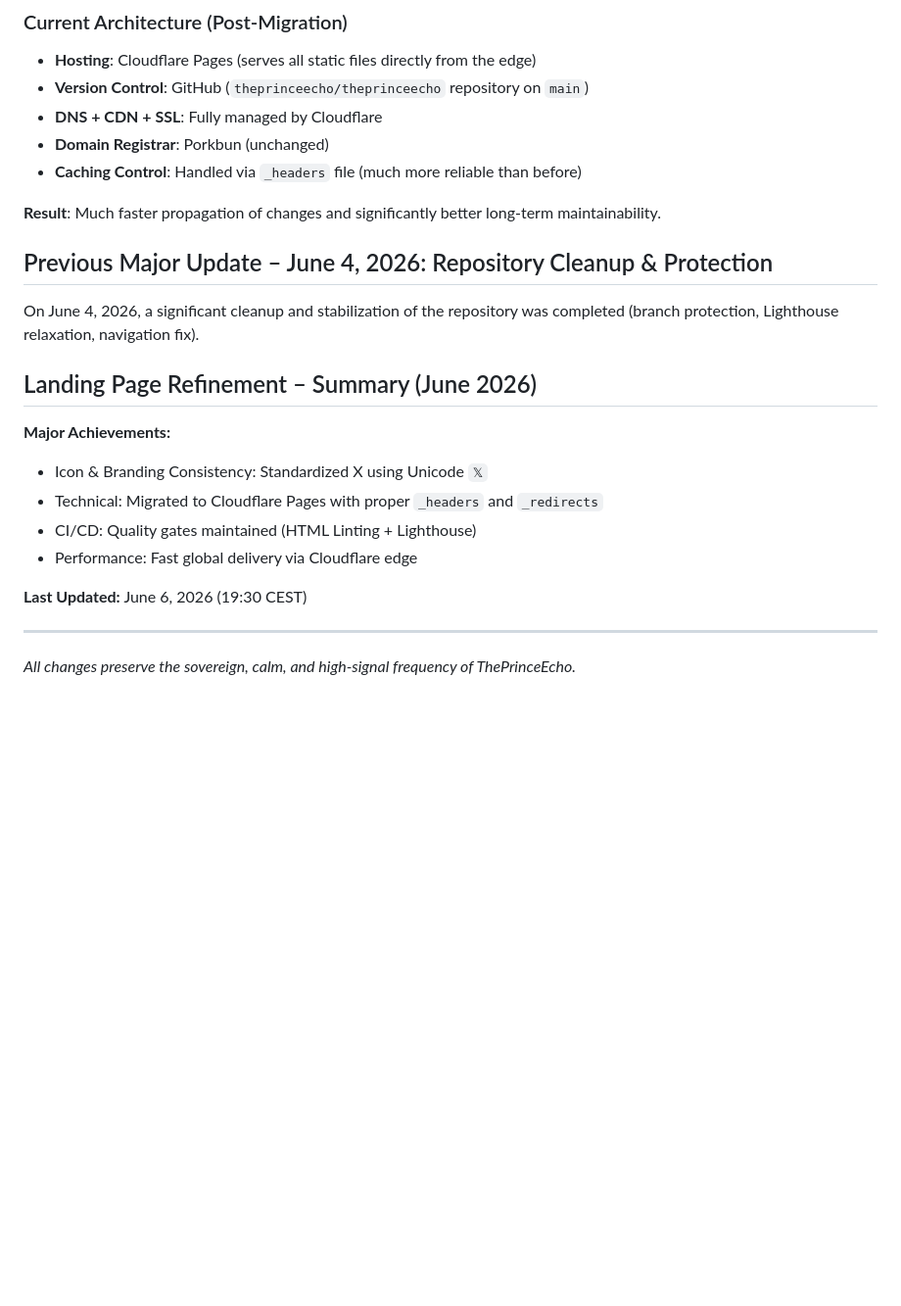
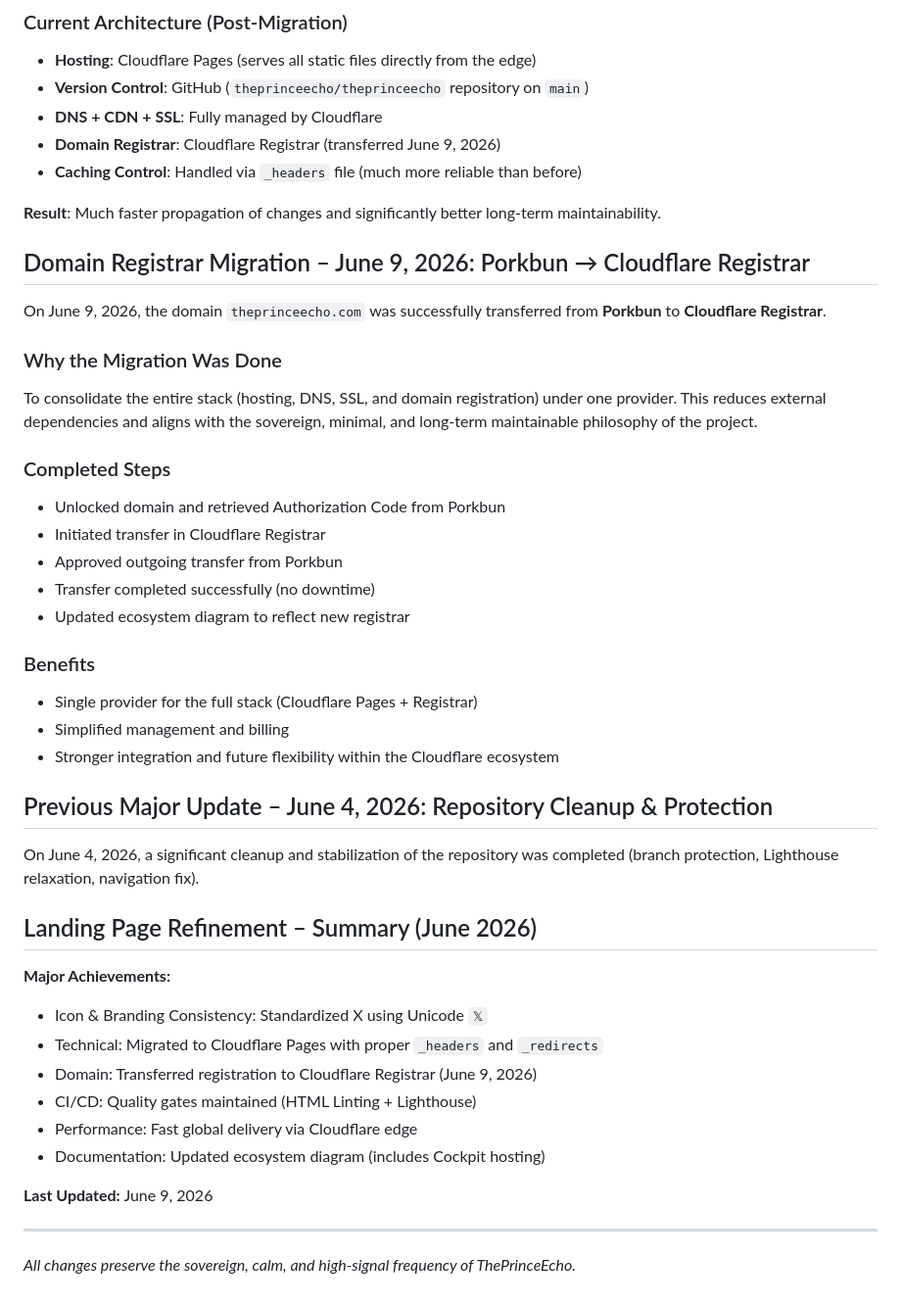
Before and after one commit to theprinceecho/theprinceecho, a Markdown page: Notes.md, the part around one of its changes. Shown at 98% size. Rendered like a GitHub page; blank space fills up the shorter version.

Commit message:
Update Notes.md: Reflect domain registrar migration to Cloudflare Registrar (June 9, 2026) and Cockpit hosting

```diff
--- a/Notes.md
+++ b/Notes.md
@@ -42,10 +43,29 @@ The previous architecture (GitHub Pages behind Cloudflare proxy) caused persiste
 - **Hosting**: Cloudflare Pages (serves all static files directly from the edge)
 - **Version Control**: GitHub (`theprinceecho/theprinceecho` repository on `main`)
 - **DNS + CDN + SSL**: Fully managed by Cloudflare
-- **Domain Registrar**: Porkbun (unchanged)
+- **Domain Registrar**: Cloudflare Registrar (transferred June 9, 2026)
 - **Caching Control**: Handled via `_headers` file (much more reliable than before)
 
 **Result**: Much faster propagation of changes and significantly better long-term maintainability.
+
+## Domain Registrar Migration – June 9, 2026: Porkbun → Cloudflare Registrar
+
+On June 9, 2026, the domain `theprinceecho.com` was successfully transferred from **Porkbun** to **Cloudflare Registrar**.
+
+### Why the Migration Was Done
+To consolidate the entire stack (hosting, DNS, SSL, and domain registration) under one provider. This reduces external dependencies and aligns with the sovereign, minimal, and long-term maintainable philosophy of the project.
+
+### Completed Steps
+- Unlocked domain and retrieved Authorization Code from Porkbun
+- Initiated transfer in Cloudflare Registrar
+- Approved outgoing transfer from Porkbun
+- Transfer completed successfully (no downtime)
+- Updated ecosystem diagram to reflect new registrar
+
+### Benefits
+- Single provider for the full stack (Cloudflare Pages + Registrar)
+- Simplified management and billing
+- Stronger integration and future flexibility within the Cloudflare ecosystem
 
 ## Previous Major Update – June 4, 2026: Repository Cleanup & Protection
 
@@ -56,10 +76,12 @@ On June 4, 2026, a significant cleanup and stabilization of the repository was c
 **Major Achievements:**
 - Icon & Branding Consistency: Standardized X using Unicode `𝕏`
 - Technical: Migrated to Cloudflare Pages with proper `_headers` and `_redirects`
+- Domain: Transferred registration to Cloudflare Registrar (June 9, 2026)
 - CI/CD: Quality gates maintained (HTML Linting + Lighthouse)
 - Performance: Fast global delivery via Cloudflare edge
+- Documentation: Updated ecosystem diagram (includes Cockpit hosting)
 
-**Last Updated:** June 6, 2026 (19:30 CEST)
+**Last Updated:** June 9, 2026
 
 ---
 
```
Also changed, not shown: other parts of Notes.md (+3 -2 lines).
